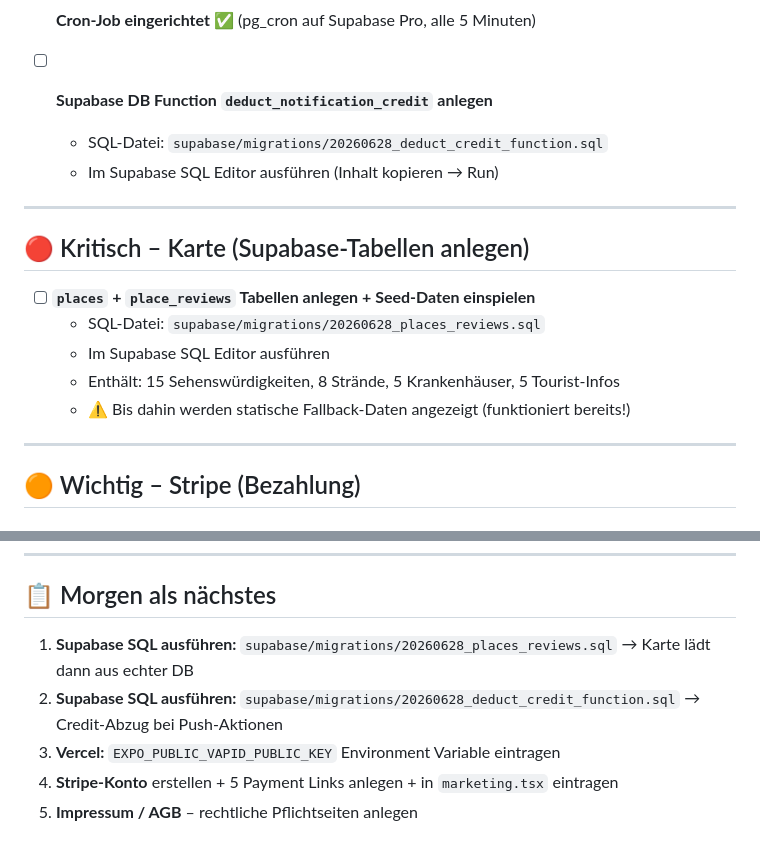
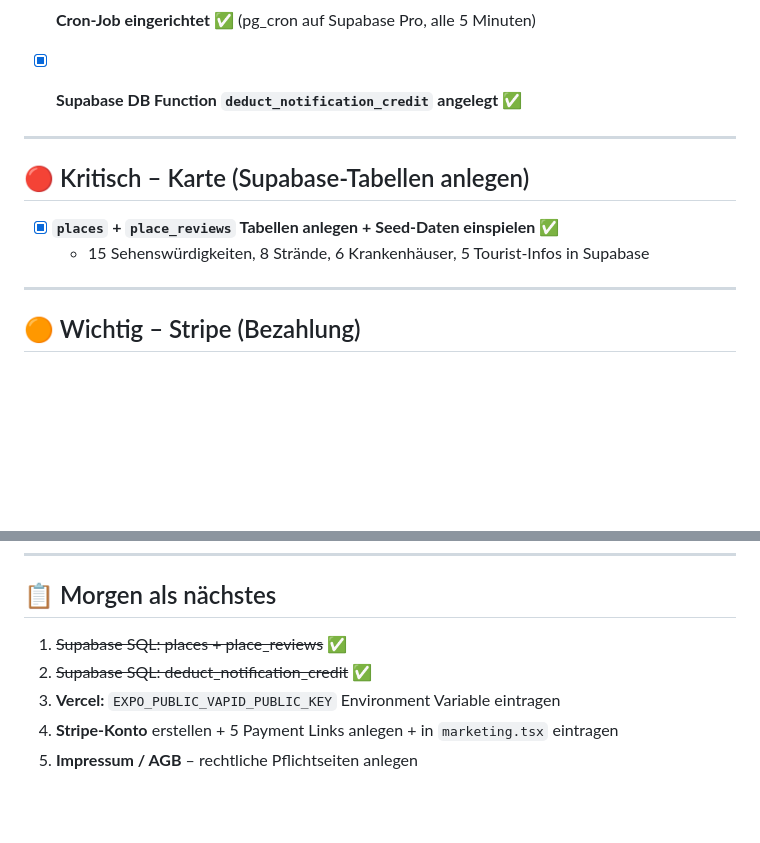
Before and after one commit to karanatsios/enjoycyprus, a Markdown page: TODO.md, 2 parts joined by grey strips. GitHub-like rendering; blank space fills up the shorter version.

Commit message:
Mark places SQL and deduct_credit function as done in TODO

```diff
--- a/TODO.md
+++ b/TODO.md
@@ -21,19 +21,14 @@ Diese Punkte müssen erledigt werden, damit Push-Aktionen wirklich beim Nutzer a
 
 - [x] **Cron-Job eingerichtet** ✅ (pg_cron auf Supabase Pro, alle 5 Minuten)
 
-- [ ] **Supabase DB Function `deduct_notification_credit` anlegen**
-  - SQL-Datei: `supabase/migrations/20260628_deduct_credit_function.sql`
-  - Im Supabase SQL Editor ausführen (Inhalt kopieren → Run)
+- [x] **Supabase DB Function `deduct_notification_credit` angelegt** ✅
 
 ---
 
 ## 🔴 Kritisch – Karte (Supabase-Tabellen anlegen)
 
-- [ ] **`places` + `place_reviews` Tabellen anlegen + Seed-Daten einspielen**
-  - SQL-Datei: `supabase/migrations/20260628_places_reviews.sql`
-  - Im Supabase SQL Editor ausführen
-  - Enthält: 15 Sehenswürdigkeiten, 8 Strände, 5 Krankenhäuser, 5 Tourist-Infos
-  - ⚠️ Bis dahin werden statische Fallback-Daten angezeigt (funktioniert bereits!)
+- [x] **`places` + `place_reviews` Tabellen anlegen + Seed-Daten einspielen** ✅
+  - 15 Sehenswürdigkeiten, 8 Strände, 6 Krankenhäuser, 5 Tourist-Infos in Supabase
 
 ---
 
@@ -113,8 +108,8 @@ Diese Punkte müssen erledigt werden, damit Push-Aktionen wirklich beim Nutzer a
 
 ## 📋 Morgen als nächstes
 
-1. **Supabase SQL ausführen:** `supabase/migrations/20260628_places_reviews.sql` → Karte lädt dann aus echter DB
-2. **Supabase SQL ausführen:** `supabase/migrations/20260628_deduct_credit_function.sql` → Credit-Abzug bei Push-Aktionen
+1. ~~Supabase SQL: places + place_reviews~~ ✅
+2. ~~Supabase SQL: deduct_notification_credit~~ ✅
 3. **Vercel:** `EXPO_PUBLIC_VAPID_PUBLIC_KEY` Environment Variable eintragen
 4. **Stripe-Konto** erstellen + 5 Payment Links anlegen + in `marketing.tsx` eintragen
 5. **Impressum / AGB** – rechtliche Pflichtseiten anlegen
```
